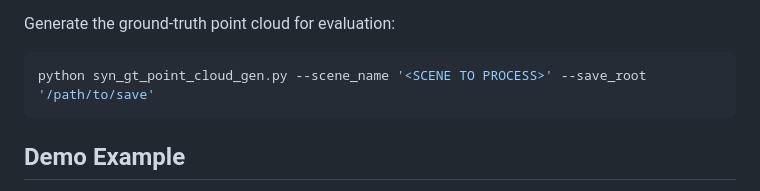
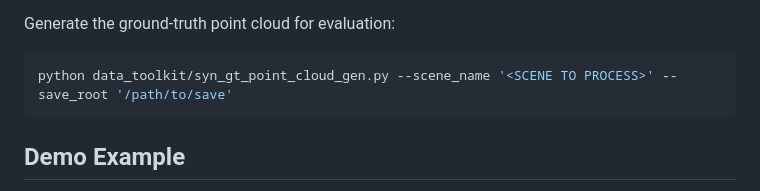
Before and after one commit to jingwu2121/reflect3r, a Markdown page: README.md, the part around the change. GitHub-like rendering.

````diff
--- a/README.md
+++ b/README.md
@@ -78,7 +78,7 @@ Scripts for Modelling in Blender
 
 Generate the ground-truth point cloud for evaluation:
 ```bash
-python syn_gt_point_cloud_gen.py --scene_name '<SCENE TO PROCESS>' --save_root '/path/to/save'
+python data_toolkit/syn_gt_point_cloud_gen.py --scene_name '<SCENE TO PROCESS>' --save_root '/path/to/save'
 ```
 
 ## Demo Example
````
